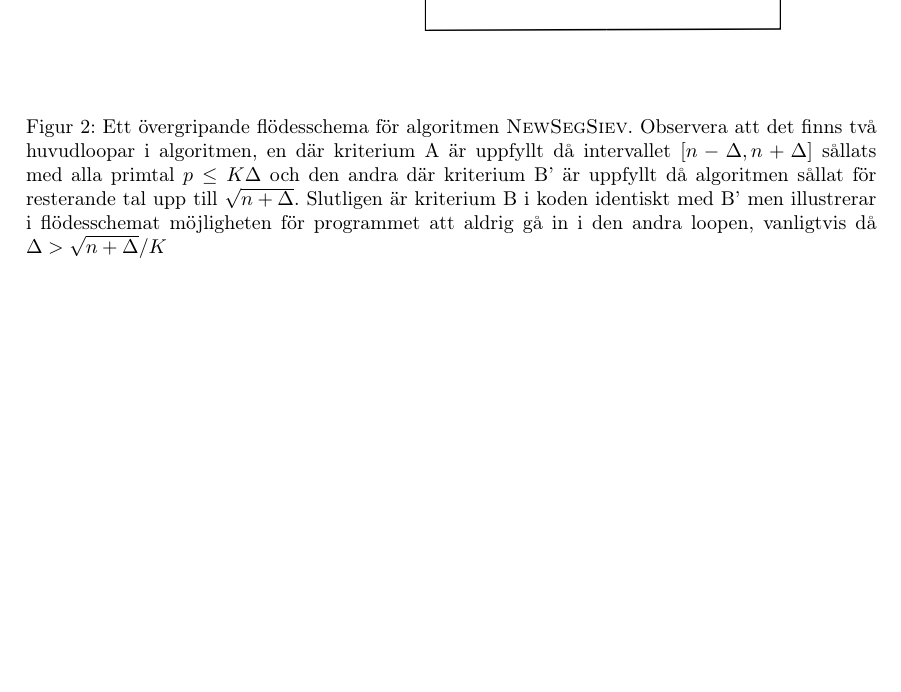
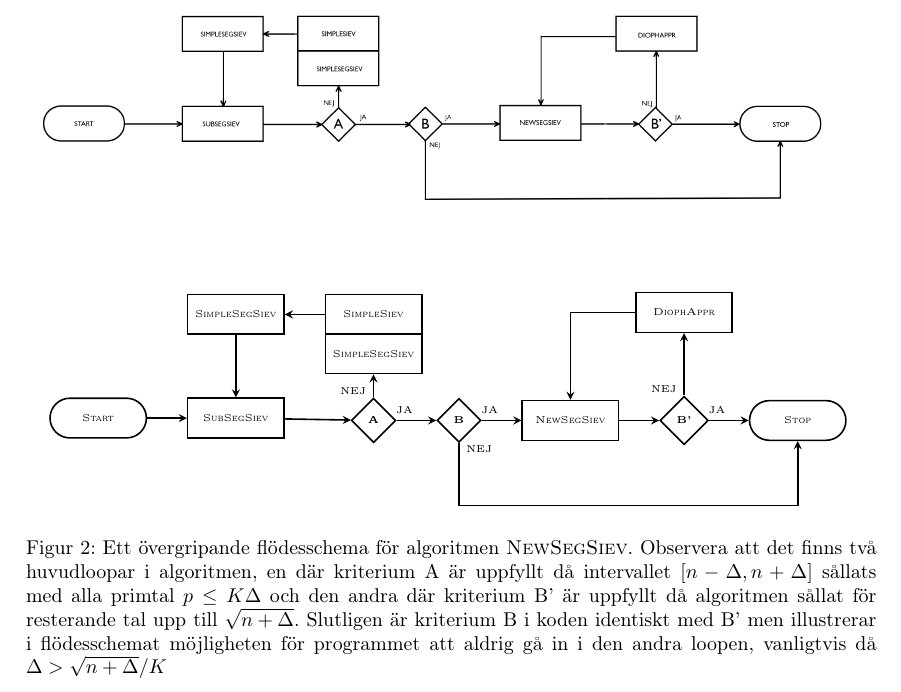
Before and after one commit to ElComadore/Matematiska-S-ll, a LaTeX paper (main.tex, which reads nils/tikz_flow.tex): part of page 22 of 34, cut at the place of the change, the shorter picture padded with empty space. Compiled offline with pdfLaTeX.

Commit message:
Flowchart i tikz

```diff
--- /dev/null
+++ b/nils/tikz_flow.tex
@@ -0,0 +1,63 @@
+\usetikzlibrary{shapes.geometric, arrows, positioning}
+
+\def\H{0.7cm}     % Min height of objects
+\def\W{1.7cm}     % Min width of objects
+\def\distV{1.1cm} % Vertical distance between objects
+\def\distH{0.7cm} % Horizontal distance between objects
+
+% Style
+\tikzstyle{every node} = [font=\tiny]
+\tikzstyle{every path} = [thick]
+\tikzstyle{arrow} = [thick,->,>=stealth]
+
+% Objects
+\tikzstyle{startstop} = [rectangle, minimum width=\W, minimum height=\H, text centered, draw=black, rounded corners=\H/2]
+\tikzstyle{process}   = [rectangle, minimum width=\W, minimum height=\H, text centered, draw=black]
+\tikzstyle{decision}  = [diamond,   minimum width=\H, minimum height=\H, text centered, draw=black]
+
+\begin{tikzpicture}
+% Objects
+    % Start
+    \node (start) [startstop]                       {\textsc{Start}};
+    % First loop
+    \node (sub)   [process,  right=\distH of start] {\textsc{SubSegSiev}};
+    \node (sim2)  [process,  above=\distV of sub]   {\textsc{SimpleSegSiev}};
+    \node (sim1)  [process,  right=\distH of sim2]  {\textsc{SimpleSiev}};
+    \node (sim0)  [process,  below=-1pt   of sim1]  {\textsc{SimpleSegSiev}};
+    \node (A)     [decision, below=\distV of sim1]  {\textbf{A}};
+    % Middle
+    \node (B0)    [decision, right=\distH of A]     {\textbf{B}};
+    % Second loop
+    \node (new)   [process,  right=\distH of B0]    {\textsc{NewSegSiev}};
+    \node (B1)    [decision, right=\distH of new]   {\textbf{B'}};
+    \node (dio)   [process,  above=\distV of B1]    {\textsc{DiophAppr}};
+    % Stop
+    \node (stop)  [startstop,right=\distH of B1]    {\textsc{Stop}};
+
+% Arrows
+    % Start to first loop
+    \draw [arrow] (start) -- (sub);
+    % First loop
+    \draw [arrow] (sub)   -- (A);
+    \draw [arrow] (A)     -- (sim0);
+    \draw [arrow] (sim1)  -- (sim2);
+    \draw [arrow] (sim2)  -- (sub);
+    % Middle
+    \draw [arrow] (A)     -- (B0);
+    \draw [arrow] (B0)    -- (new);
+    \draw [arrow] (B0)    |- ([yshift=-\distV]B0.south) -| (stop);
+    % Second loop
+    \draw [arrow] (new)   -- (B1);
+    \draw [arrow] (B1)    -- (dio);
+    \draw [arrow] (dio)   -| (new);
+    \draw [arrow] (B1)    -- (stop);
+
+% Decision texts
+    \node[above=3pt of A,  anchor=east]  {NEJ};
+    \node[right=4pt of A,  anchor=south] {JA};
+    \node[below=3pt of B0, anchor=west]  {NEJ};
+    \node[right=4pt of B0, anchor=south] {JA};
+    \node[above=3pt of B1, anchor=east]  {NEJ};
+    \node[right=4pt of B1, anchor=south] {JA};
+\end{tikzpicture}
+\vspace{0.2cm}
```
Also changed, not shown: erik/algoritmteori.tex (+2 -0 lines).
